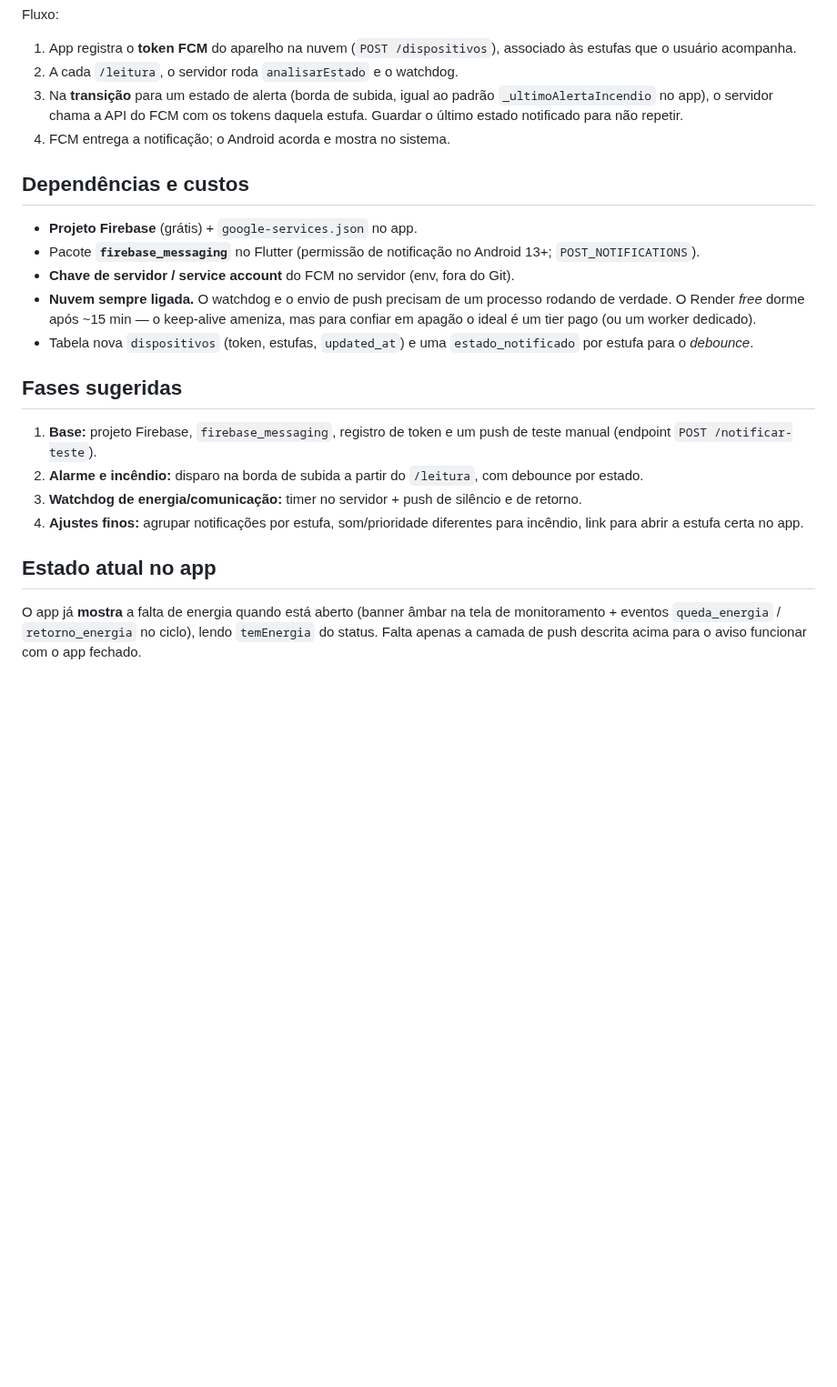
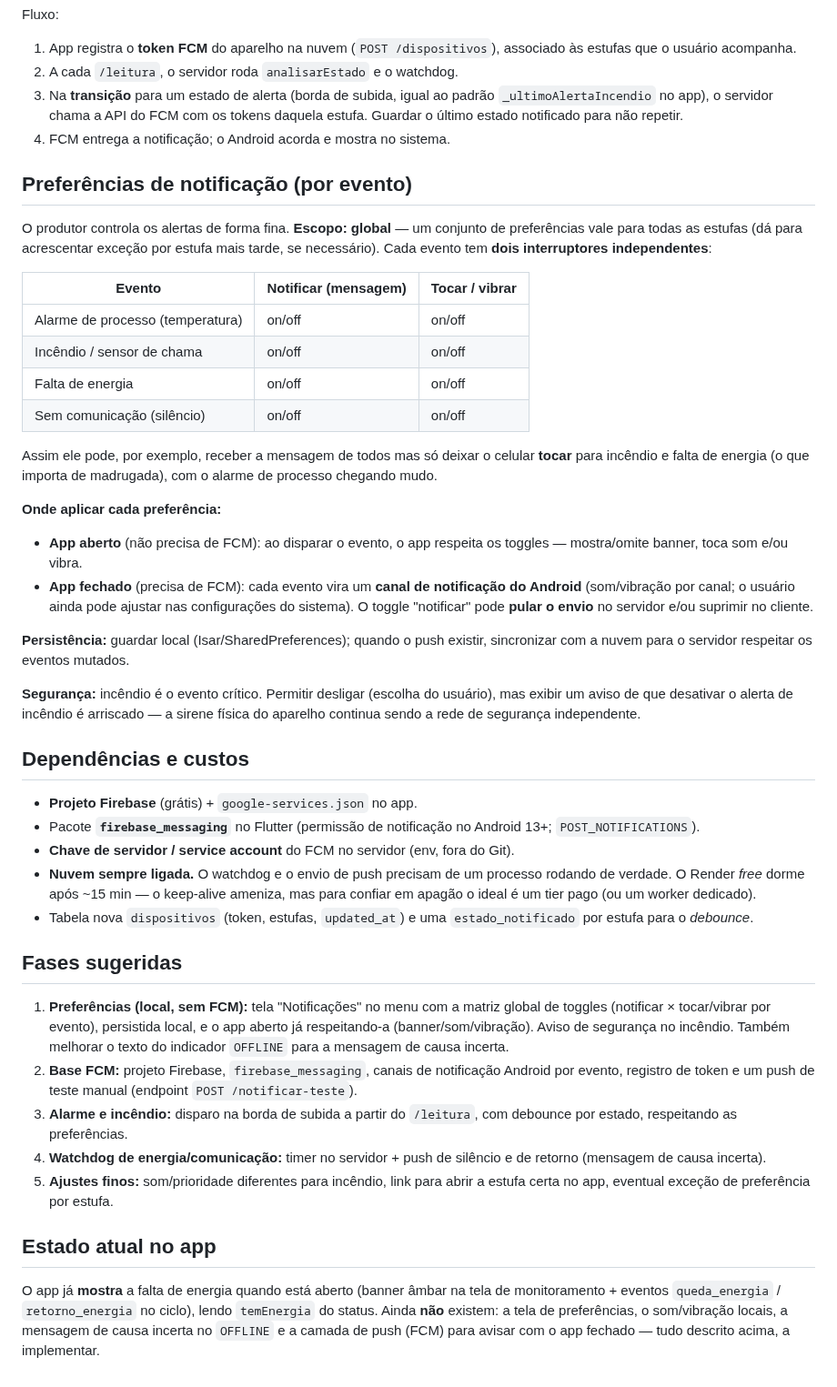
Before and after one commit to Alox01/sentinela-smart, a Markdown page: docs/NOTIFICACOES_PUSH.md, the part around one of its changes. Shown at 91% size. Drawn GitHub-style; blank space fills up the shorter version.

Commit message:
Plan notification preferences and power-loss detection
Detail the push-notification design: a global per-event preference
matrix (notify and ring/vibrate toggles for alarm, fire, power loss and
loss of communication), mapped to Android channels and enforced both in
the open app and server-side.

Document the hardware requirement for telling a power cut apart from an
internet drop (battery-backed ESP32 with a mains-voltage sensor) and the
'uncertain cause' message shown when only silence is observed.

```diff
--- a/docs/NOTIFICACOES_PUSH.md
+++ b/docs/NOTIFICACOES_PUSH.md
@@ -57,6 +86,40 @@ Fluxo:
    daquela estufa. Guardar o último estado notificado para não repetir.
 4. FCM entrega a notificação; o Android acorda e mostra no sistema.
 
+## Preferências de notificação (por evento)
+
+O produtor controla os alertas de forma fina. **Escopo: global** — um conjunto
+de preferências vale para todas as estufas (dá para acrescentar exceção por
+estufa mais tarde, se necessário). Cada evento tem **dois interruptores
+independentes**:
+
+| Evento | Notificar (mensagem) | Tocar / vibrar |
+| --- | --- | --- |
+| Alarme de processo (temperatura) | on/off | on/off |
+| Incêndio / sensor de chama | on/off | on/off |
+| Falta de energia | on/off | on/off |
+| Sem comunicação (silêncio) | on/off | on/off |
+
+Assim ele pode, por exemplo, receber a mensagem de todos mas só deixar o celular
+**tocar** para incêndio e falta de energia (o que importa de madrugada), com o
+alarme de processo chegando mudo.
+
+**Onde aplicar cada preferência:**
+
+- **App aberto** (não precisa de FCM): ao disparar o evento, o app respeita os
+  toggles — mostra/omite banner, toca som e/ou vibra.
+- **App fechado** (precisa de FCM): cada evento vira um **canal de notificação
+  do Android** (som/vibração por canal; o usuário ainda pode ajustar nas
+  configurações do sistema). O toggle "notificar" pode **pular o envio** no
+  servidor e/ou suprimir no cliente.
+
+**Persistência:** guardar local (Isar/SharedPreferences); quando o push existir,
+sincronizar com a nuvem para o servidor respeitar os eventos mutados.
+
+**Segurança:** incêndio é o evento crítico. Permitir desligar (escolha do
+usuário), mas exibir um aviso de que desativar o alerta de incêndio é arriscado —
+a sirene física do aparelho continua sendo a rede de segurança independente.
+
 ## Dependências e custos
 
 - **Projeto Firebase** (grátis) + `google-services.json` no app.
@@ -71,18 +134,25 @@ Fluxo:
 
 ## Fases sugeridas
 
-1. **Base:** projeto Firebase, `firebase_messaging`, registro de token e um push
-   de teste manual (endpoint `POST /notificar-teste`).
-2. **Alarme e incêndio:** disparo na borda de subida a partir do `/leitura`,
-   com debounce por estado.
-3. **Watchdog de energia/comunicação:** timer no servidor + push de silêncio e
-   de retorno.
-4. **Ajustes finos:** agrupar notificações por estufa, som/prioridade
-   diferentes para incêndio, link para abrir a estufa certa no app.
+1. **Preferências (local, sem FCM):** tela "Notificações" no menu com a matriz
+   global de toggles (notificar × tocar/vibrar por evento), persistida local, e o
+   app aberto já respeitando-a (banner/som/vibração). Aviso de segurança no
+   incêndio. Também melhorar o texto do indicador `OFFLINE` para a mensagem de
+   causa incerta.
+2. **Base FCM:** projeto Firebase, `firebase_messaging`, canais de notificação
+   Android por evento, registro de token e um push de teste manual (endpoint
+   `POST /notificar-teste`).
+3. **Alarme e incêndio:** disparo na borda de subida a partir do `/leitura`,
+   com debounce por estado, respeitando as preferências.
+4. **Watchdog de energia/comunicação:** timer no servidor + push de silêncio e
+   de retorno (mensagem de causa incerta).
+5. **Ajustes finos:** som/prioridade diferentes para incêndio, link para abrir a
+   estufa certa no app, eventual exceção de preferência por estufa.
 
 ## Estado atual no app
 
 O app já **mostra** a falta de energia quando está aberto (banner âmbar na tela
 de monitoramento + eventos `queda_energia` / `retorno_energia` no ciclo), lendo
-`temEnergia` do status. Falta apenas a camada de push descrita acima para o
-aviso funcionar com o app fechado.
+`temEnergia` do status. Ainda **não** existem: a tela de preferências, o
+som/vibração locais, a mensagem de causa incerta no `OFFLINE` e a camada de push
+(FCM) para avisar com o app fechado — tudo descrito acima, a implementar.
```
Also changed, not shown: other parts of docs/NOTIFICACOES_PUSH.md (+32 -3 lines).
